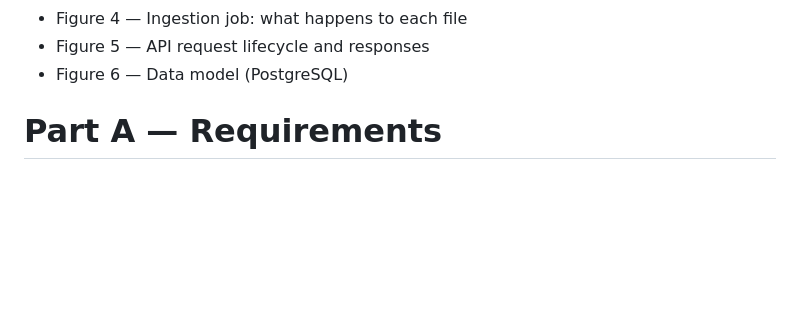
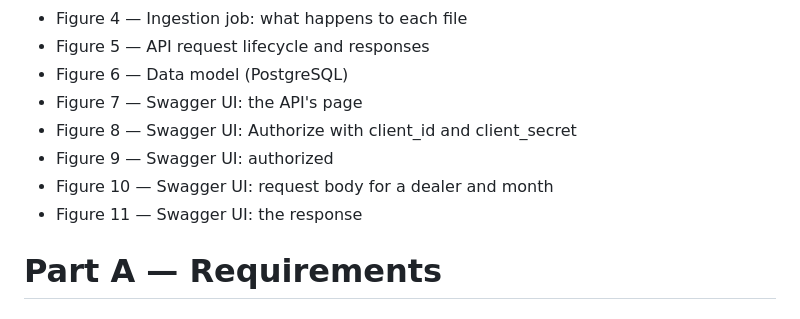
Before and after one commit to MMC1410001/scheme-api, a Markdown page: docs/Scheme_API_Requirements_and_Solution.md, the part around one of its changes. Rendered like a GitHub page; blank space fills up the shorter version.

```diff
--- a/docs/Scheme_API_Requirements_and_Solution.md
+++ b/docs/Scheme_API_Requirements_and_Solution.md
@@ -50,6 +50,11 @@
 - Figure 4 — Ingestion job: what happens to each file
 - Figure 5 — API request lifecycle and responses
 - Figure 6 — Data model (PostgreSQL)
+- Figure 7 — Swagger UI: the API's page
+- Figure 8 — Swagger UI: Authorize with client_id and client_secret
+- Figure 9 — Swagger UI: authorized
+- Figure 10 — Swagger UI: request body for a dealer and month
+- Figure 11 — Swagger UI: the response
 
 # Part A — Requirements
 
```
Also changed, not shown: other parts of docs/Scheme_API_Requirements_and_Solution.md (+12 -1 lines), docs/figures/fig10_swagger_try_it_out.png (added), docs/figures/fig11_swagger_response.png (added), docs/figures/fig7_swagger_home.png (added), docs/figures/fig8_swagger_authorize.png (added), docs/figures/fig9_swagger_authorized.png (added), 1 other file.
